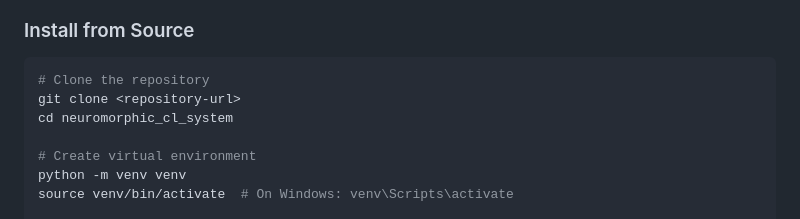
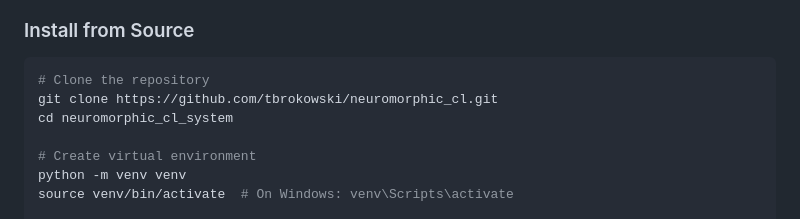
Before and after one commit to tbrokowski/neuromorphic_cl, a Markdown page: README.md, the part around the change. GitHub-like rendering.

Commit message:
Update repository URL in installation instructions

````diff
--- a/README.md
+++ b/README.md
@@ -50,7 +50,7 @@ The system consists of four primary modules:
 
 ```bash
 # Clone the repository
-git clone <repository-url>
+git clone https://github.com/tbrokowski/neuromorphic_cl.git
 cd neuromorphic_cl_system
 
 # Create virtual environment
````
